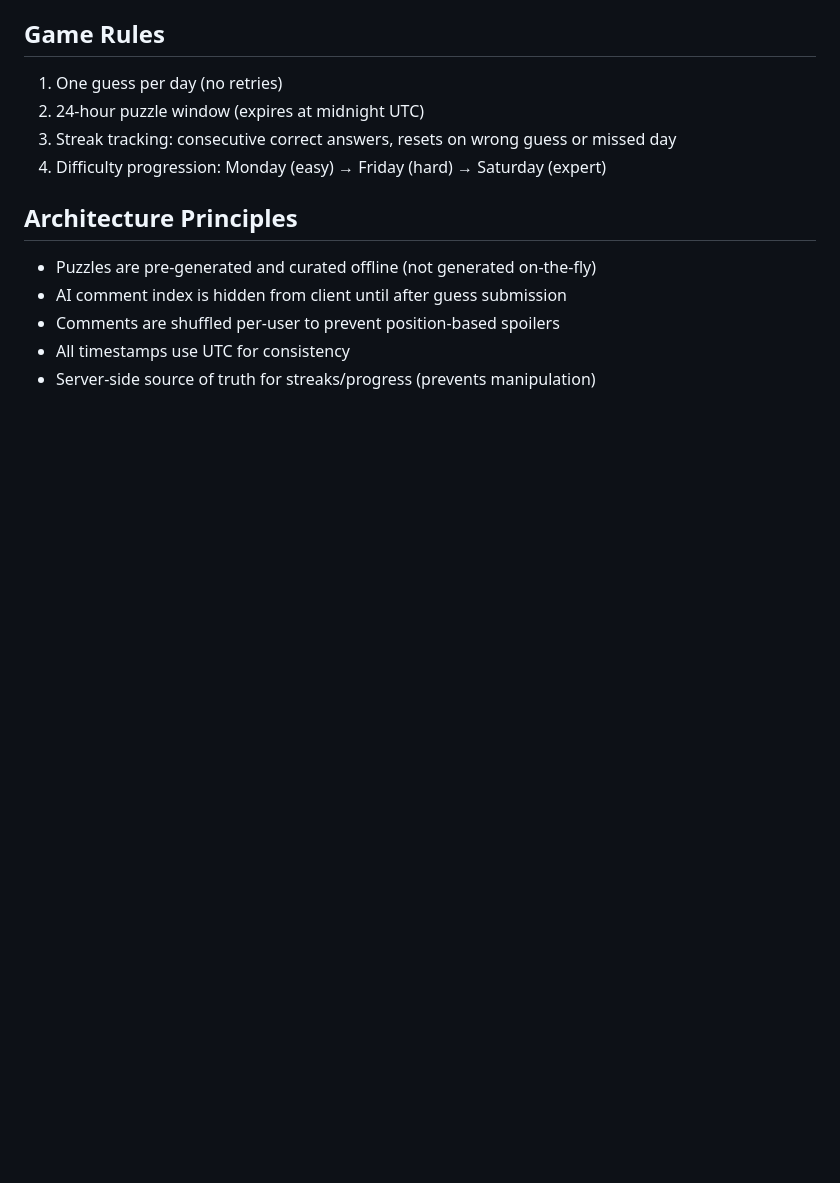
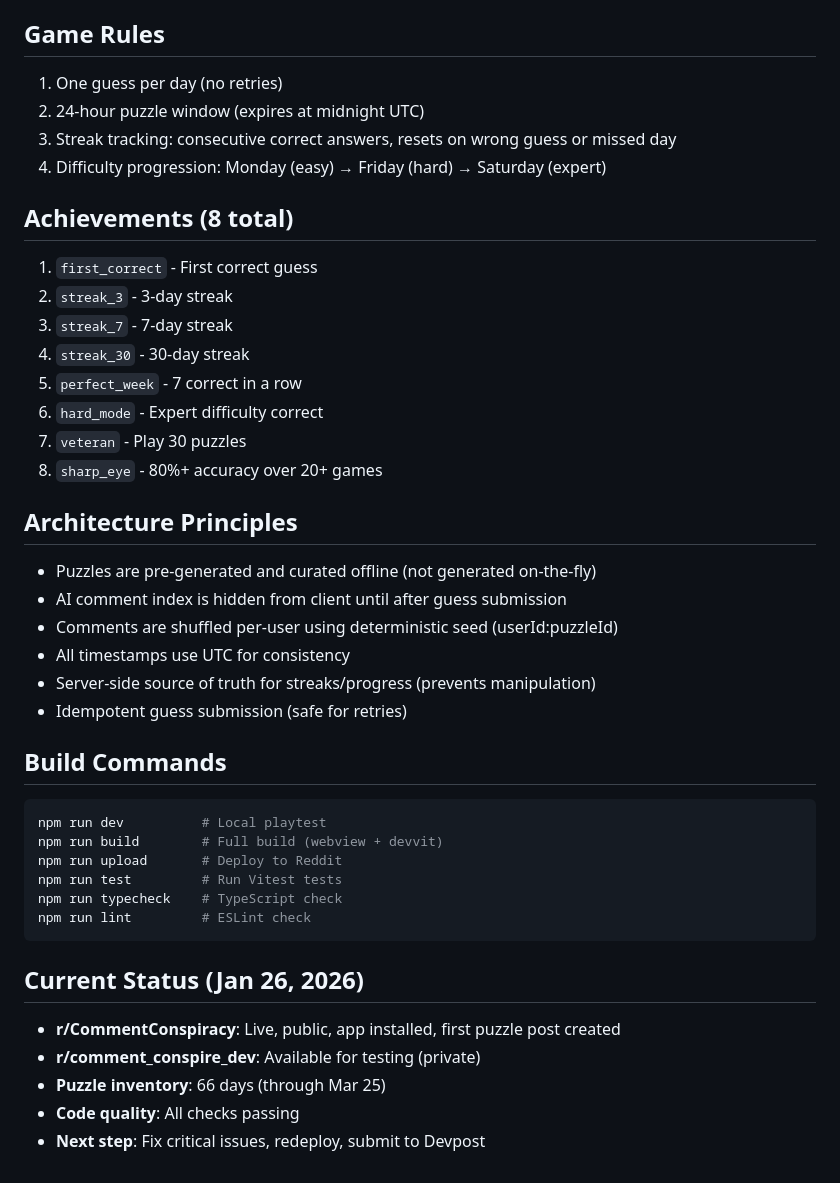
Before and after one commit to sgharlow/comment-conspiracy, a Markdown page: CLAUDE.md, the part around one of its changes. Drawn GitHub-style; blank space fills up the shorter version.

````diff
--- a/CLAUDE.md
+++ b/CLAUDE.md
@@ -57,10 +81,41 @@ comment-conspiracy/
 3. Streak tracking: consecutive correct answers, resets on wrong guess or missed day
 4. Difficulty progression: Monday (easy) → Friday (hard) → Saturday (expert)
 
+## Achievements (8 total)
+
+1. `first_correct` - First correct guess
+2. `streak_3` - 3-day streak
+3. `streak_7` - 7-day streak
+4. `streak_30` - 30-day streak
+5. `perfect_week` - 7 correct in a row
+6. `hard_mode` - Expert difficulty correct
+7. `veteran` - Play 30 puzzles
+8. `sharp_eye` - 80%+ accuracy over 20+ games
+
 ## Architecture Principles
 
 - Puzzles are pre-generated and curated offline (not generated on-the-fly)
 - AI comment index is hidden from client until after guess submission
-- Comments are shuffled per-user to prevent position-based spoilers
+- Comments are shuffled per-user using deterministic seed (userId:puzzleId)
 - All timestamps use UTC for consistency
 - Server-side source of truth for streaks/progress (prevents manipulation)
+- Idempotent guess submission (safe for retries)
+
+## Build Commands
+
+```bash
+npm run dev          # Local playtest
+npm run build        # Full build (webview + devvit)
+npm run upload       # Deploy to Reddit
+npm run test         # Run Vitest tests
+npm run typecheck    # TypeScript check
+npm run lint         # ESLint check
+```
+
+## Current Status (Jan 26, 2026)
+
+- **r/CommentConspiracy**: Live, public, app installed, first puzzle post created
+- **r/comment_conspire_dev**: Available for testing (private)
+- **Puzzle inventory**: 66 days (through Mar 25)
+- **Code quality**: All checks passing
+- **Next step**: Fix critical issues, redeploy, submit to Devpost
````
Also changed, not shown: other parts of CLAUDE.md (+36 -12 lines), TODO.md (+233 -230 lines).
